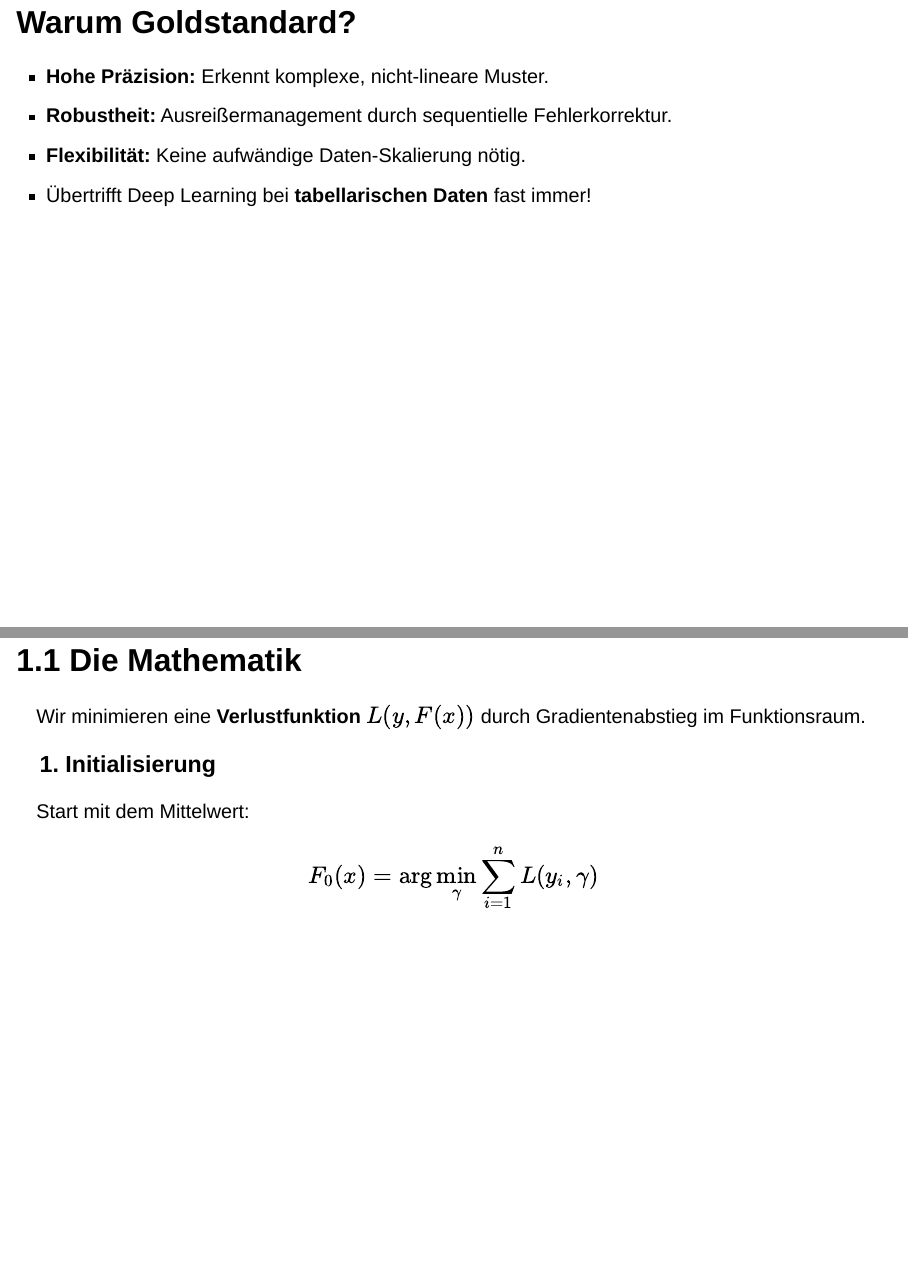
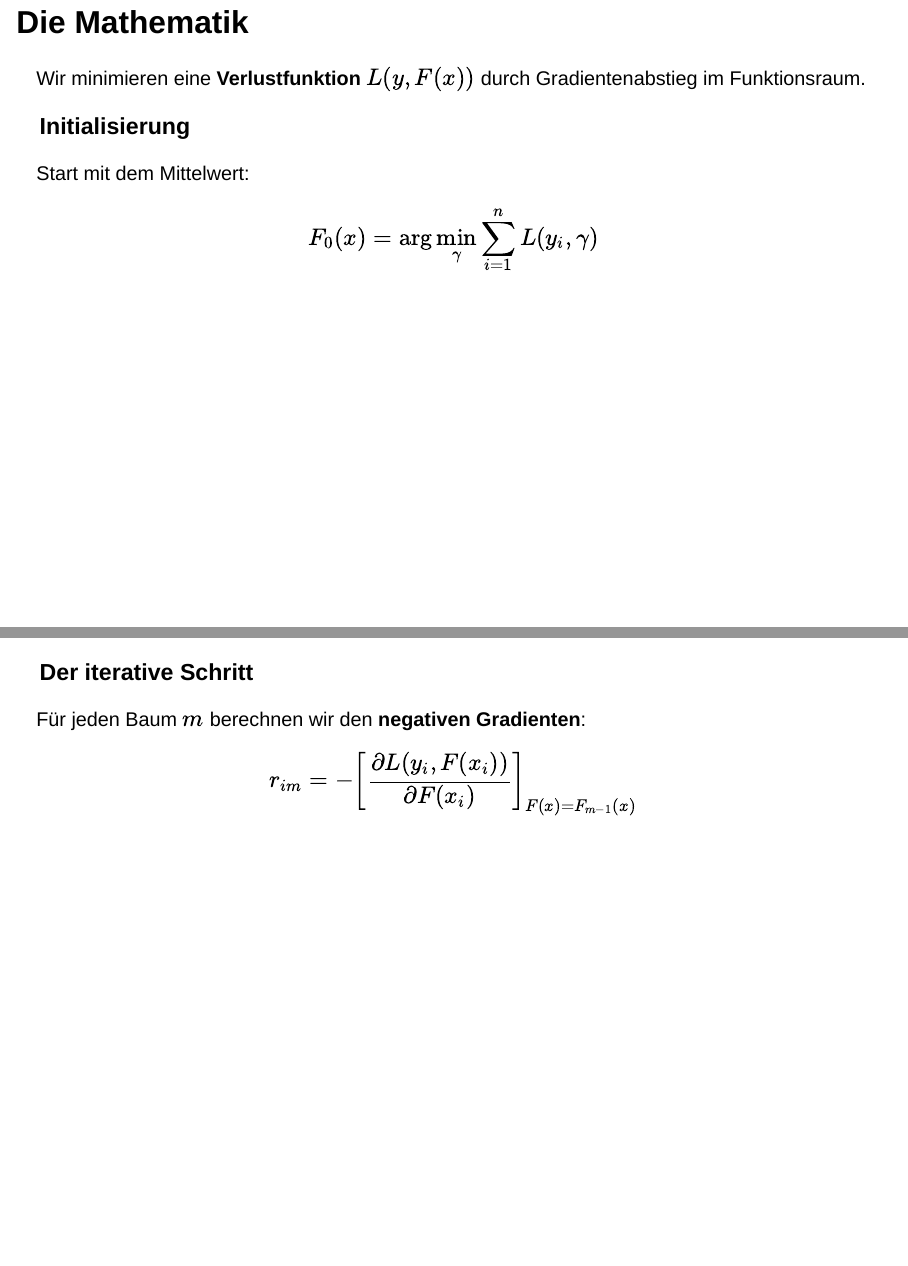
Before and after one commit to 4AHIF/pr-sentation-regression-haslingerhetteggerhoeflehner, a Quarto document (presentation.qmd): pages 7 and 8 of 12 before the commit and pages 7 and 8 of 11 after it, joined at a grey line. Rendered offline with R 4.5, knitr and Pandoc in place of Quarto, with nearby package versions; drawn as Slidy slides in place of the format the file asks for.

Commit message:
Update presentation.qmd

```diff
--- a/presentation.qmd
+++ b/presentation.qmd
@@ -51,25 +49,16 @@ Ensemble aus vielen kleinen Modellen (Entscheidungsbäumen).
 
 ---
 
-## Warum Goldstandard?
-
-- **Hohe Präzision:** Erkennt komplexe, nicht-lineare Muster.
-- **Robustheit:** Ausreißermanagement durch sequentielle Fehlerkorrektur.
-- **Flexibilität:** Keine aufwändige Daten-Skalierung nötig.
-- Übertrifft Deep Learning bei **tabellarischen Daten** fast immer!
-
----
-
-## 1.1 Die Mathematik
+## Die Mathematik
 Wir minimieren eine **Verlustfunktion** $L(y, F(x))$ durch Gradientenabstieg im Funktionsraum.
 
-### 1. Initialisierung
+### Initialisierung
 Start mit dem Mittelwert:
 $$F_0(x) = \arg\min_\gamma \sum_{i=1}^n L(y_i, \gamma)$$
 
 ---
 
-### 2. Der iterative Schritt
+### Der iterative Schritt
 Für jeden Baum $m$ berechnen wir den **negativen Gradienten**:
 $$r_{im} = -\left[\frac{\partial L(y_i, F(x_i))}{\partial F(x_i)}\right]_{F(x)=F_{m-1}(x)}$$
 
```
Also changed, not shown: presentation.qmd (8 more changed lines).
